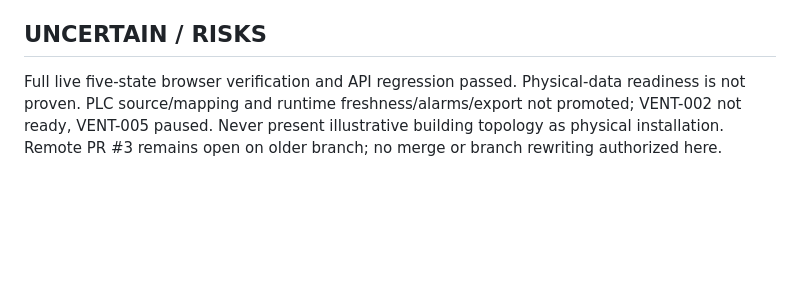
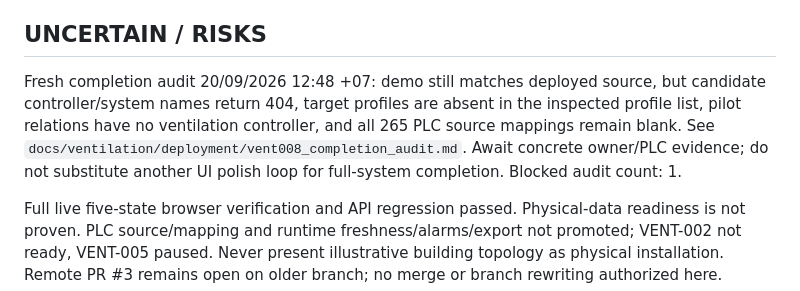
Before and after one commit to datphannguyenle/SIBA-IOT-SYS-THONGGIO, a Markdown page: .codex/handoff/VENT-008.md, the part around the change. Rendered like a GitHub page; blank space fills up the shorter version.

Commit message:
docs: audit remaining real-data readiness dependencies

```diff
--- a/.codex/handoff/VENT-008.md
+++ b/.codex/handoff/VENT-008.md
@@ -50,6 +50,12 @@ descriptor size budget and embedded original artwork. Actual live rollback was n
 
 ## UNCERTAIN / RISKS
 
+Fresh completion audit 20/09/2026 12:48 +07: demo still matches deployed source, but candidate
+controller/system names return 404, target profiles are absent in the inspected profile list,
+pilot relations have no ventilation controller, and all 265 PLC source mappings remain blank.
+See `docs/ventilation/deployment/vent008_completion_audit.md`. Await concrete owner/PLC evidence;
+do not substitute another UI polish loop for full-system completion. Blocked audit count: 1.
+
 Full live five-state browser verification and API regression passed. Physical-data readiness is not proven.
 PLC source/mapping and runtime freshness/alarms/export not promoted; VENT-002 not ready,
 VENT-005 paused. Never present illustrative building topology as physical installation.
```
Also changed, not shown: 1 other file.
